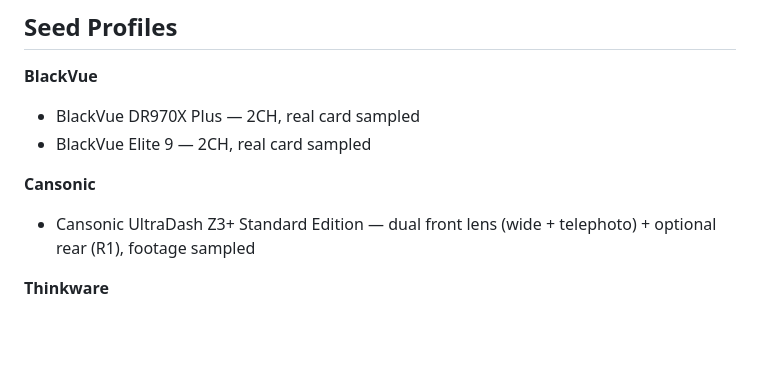
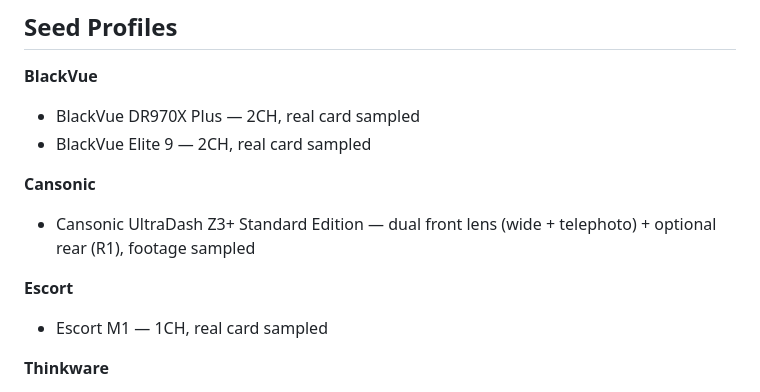
Before and after one commit to vortexopenclaw/dashcam-offloader, a Markdown page: README.md, the part around the change. Drawn GitHub-style; blank space fills up the shorter version.

Commit message:
Add Escort M1 to seed profiles list

```diff
--- a/README.md
+++ b/README.md
@@ -69,6 +69,9 @@ swift run DashcamOffloader --smoke-test
 **Cansonic**
 - Cansonic UltraDash Z3+ Standard Edition — dual front lens (wide + telephoto) + optional rear (R1), footage sampled
 
+**Escort**
+- Escort M1 — 1CH, real card sampled
+
 **Thinkware**
 - Thinkware U3000 — 2CH, real card sampled
 - Thinkware U3000 Pro — real card sampled
```
